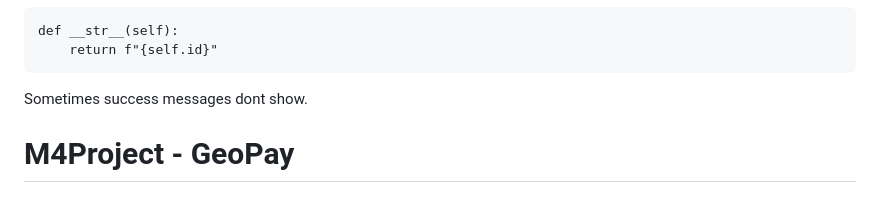
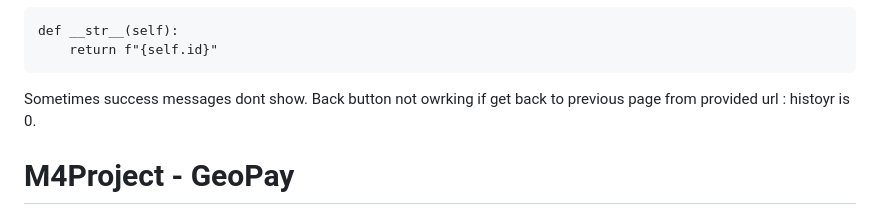
Before and after one commit to PhilMele/M4Project, a Markdown page: README.md, the part around one of its changes. Drawn GitHub-style.

```diff
--- a/README.md
+++ b/README.md
@@ -43,7 +43,7 @@ class EnterParking(models.Model):
         return f"{self.id}"
 
 Sometimes success messages dont show.
-
+Back button not owrking if get back to previous page from provided url : histoyr is 0.
 
 
 
```
Also changed, not shown: other parts of README.md (+64 -61 lines).
